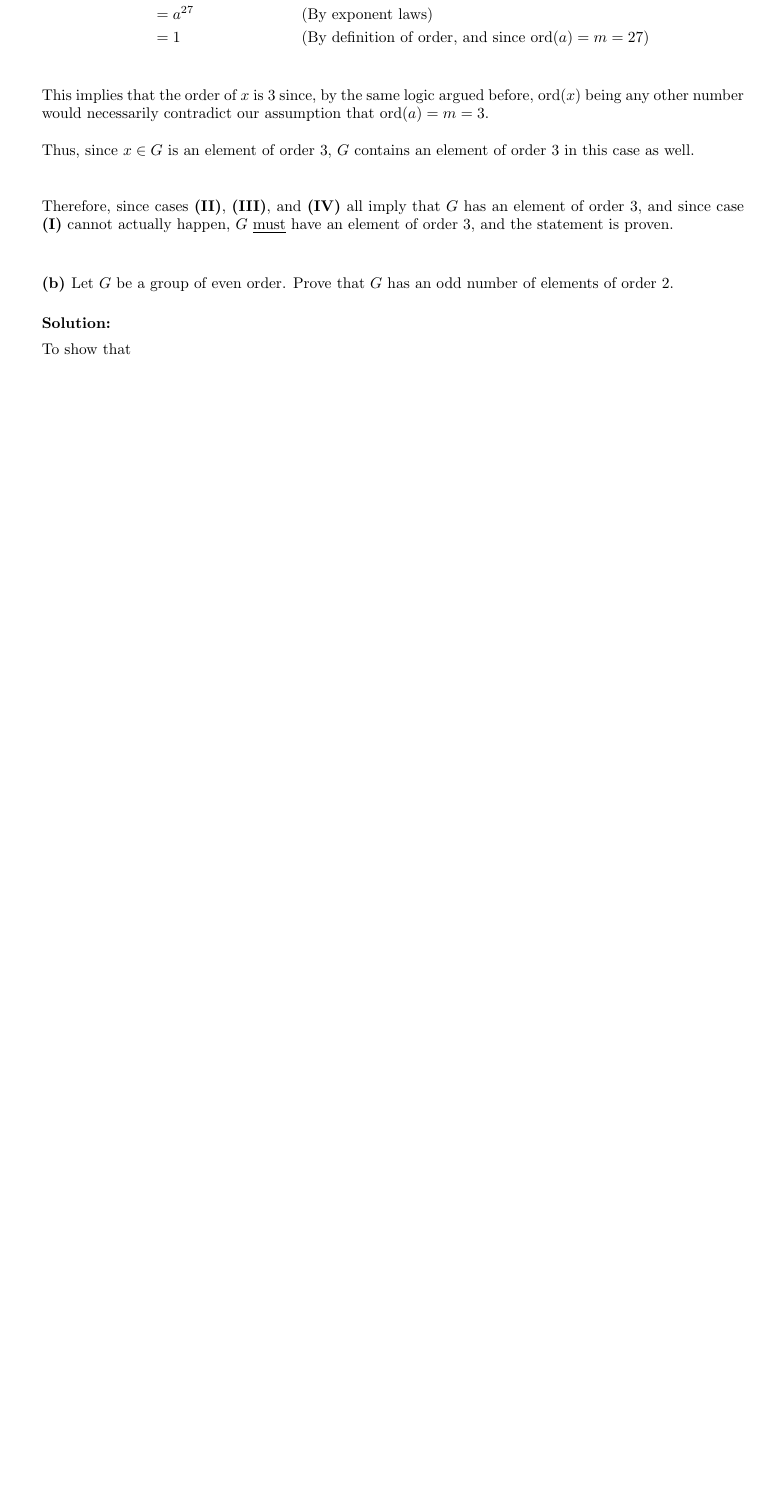
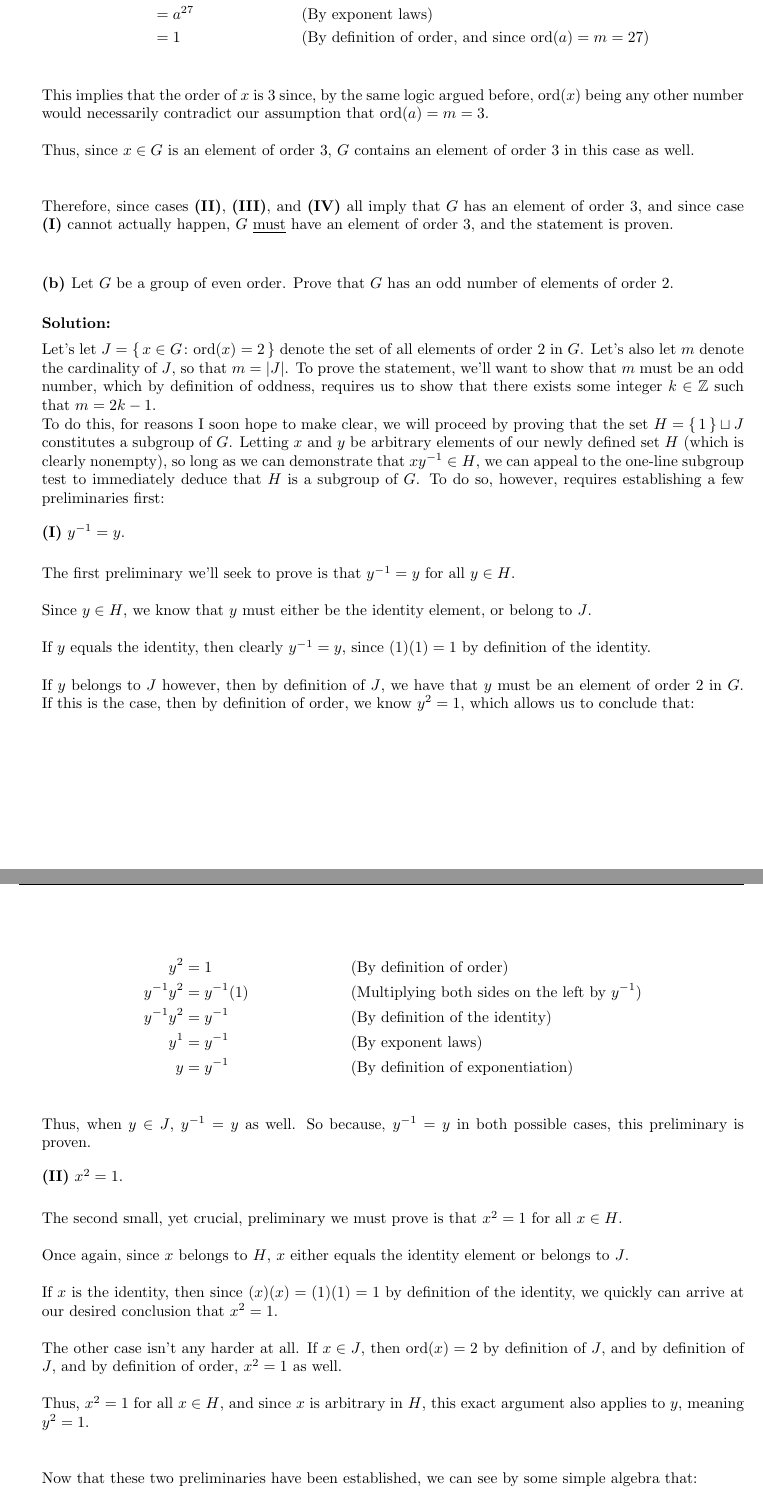
Before and after one commit to ValueAchooMatthew/MAT301-Coursework, a LaTeX problem sheet (Problem-Sets/Problem-Set-3/problem-set-3.tex): part of page 3 of 5 before the commit and two parts of pages 3 and 4 of 7 after it, the two joined at a grey line, cut so that both start at the same text, the shorter picture padded with empty space. Compiled offline with pdfLaTeX.

Commit message:
Work for problem set 3

```diff
--- a/Problem-Sets/Problem-Set-3/problem-set-3.tex
+++ b/Problem-Sets/Problem-Set-3/problem-set-3.tex
@@ -243,4 +243,46 @@
 \end{subproblem}
 
 \begin{solution}
-	To show that
+	Let's let $J = \set{x \in G \colon \ord{x} = 2}$ denote the set of all elements of order 2 in $G$. Let's also let $m$ denote the cardinality of $J$, so that $m = |J|$. To prove the statement, we'll want to show that $m$ must be an odd number, which by definition of oddness, requires us to show that there exists some integer $k \in \mathbb{Z}$ such that $m = 2k - 1$.
+
+	To do this, for reasons I soon hope to make clear, we will proceed by proving that the set $H = \set{1} \sqcup J$ constitutes a subgroup of $G$. Letting $x$ and $y$ be arbitrary elements of our newly defined set $H$ (which is clearly nonempty), so long as we can demonstrate that $xy^{-1} \in H$, we can appeal to the one-line subgroup test to immediately deduce that $H$ is a subgroup of $G$. To do so, however, requires establishing a few preliminaries first:
+
+	\begin{step}
+		$y^{-1} = y$.
+	\end{step}
+
+	The first preliminary we'll seek to prove is that $y^{-1} = y$ for all $y \in H$. \\
+
+	Since $y \in H$, we know that $y$ must either be the identity element, or belong to $J$. \\
+
+	If $y$ equals the identity, then clearly $y^{-1} = y$, since $(1)(1) = 1$ by definition of the identity. \\
+
+	If $y$ belongs to $J$ however, then by definition of $J$, we have that $y$ must be an element of order $2$ in $G$. If this is the case, then by definition of order, we know $y^{2} = 1$, which allows us to conclude that:
+
+	\begin{align*}
+		y^{2} &= 1 &&\text{(By definition of order)} \\
+		y^{-1}y^{2} &= y^{-1}(1) &&\text{(Multiplying both sides on the left by $y^{-1}$)} \\
+		y^{-1}y^{2} &= y^{-1} &&\text{(By definition of the identity)} \\
+		y^{1} &= y^{-1} &&\text{(By exponent laws)} \\
+		y &= y^{-1} &&\text{(By definition of exponentiation)} \\
+	\end{align*}
+
+	Thus, when $y \in J$, $y^{-1} = y$ as well. So because, $y^{-1} = y$ in both possible cases, this preliminary is proven.
+
+	\begin{step}
+		$x^{2} = 1$.
+	\end{step}
+
+	The second small, yet crucial, preliminary we must prove is that $x^{2} = 1$ for all $x \in H$. \\
+
+	Once again, since $x$ belongs to $H$, $x$ either equals the identity element or belongs to $J$. \\
+
+	If $x$ is the identity, then since $(x)(x) = (1)(1) = 1$ by definition of the identity, we quickly can arrive at our desired conclusion that $x^{2} = 1$. \\
+
+	The other case isn't any harder at all. If $x \in J$, then $\ord{x} = 2$ by definition of $J$, and by definition of $J$, and by definition of order, $x^{2} = 1$ as well. \\
+
+	Thus, $x^{2} = 1$ for all $x \in H$, and since $x$ is arbitrary in $H$, this exact argument also applies to $y$, meaning $y^{2} = 1$. \\\\
+
+	Now that these two preliminaries have been established, we can see by some simple algebra that:
+
+	\begin{align*}
@@ -246,0 +292 @@
+		&= 1 &&\text{(By definition of the identity)} \\
@@ -246,0 +304,4 @@
+		|H| &= 2k &&\text{(By characterization of $|H|$)} \\
+		\implies 1 + m &= 2k &&\text{(By characterization of $|H|$)} \\
+		\implies m &= 2k - 1 &&\text{(Solving for $m$)} \\
+	\end{align*}
```
Also changed, not shown: Problem-Sets/Problem-Set-3/problem-set-3.pdf (deleted), Problem-Sets/Problem-Set-3/problem-set-3.tex (28 more changed lines).
